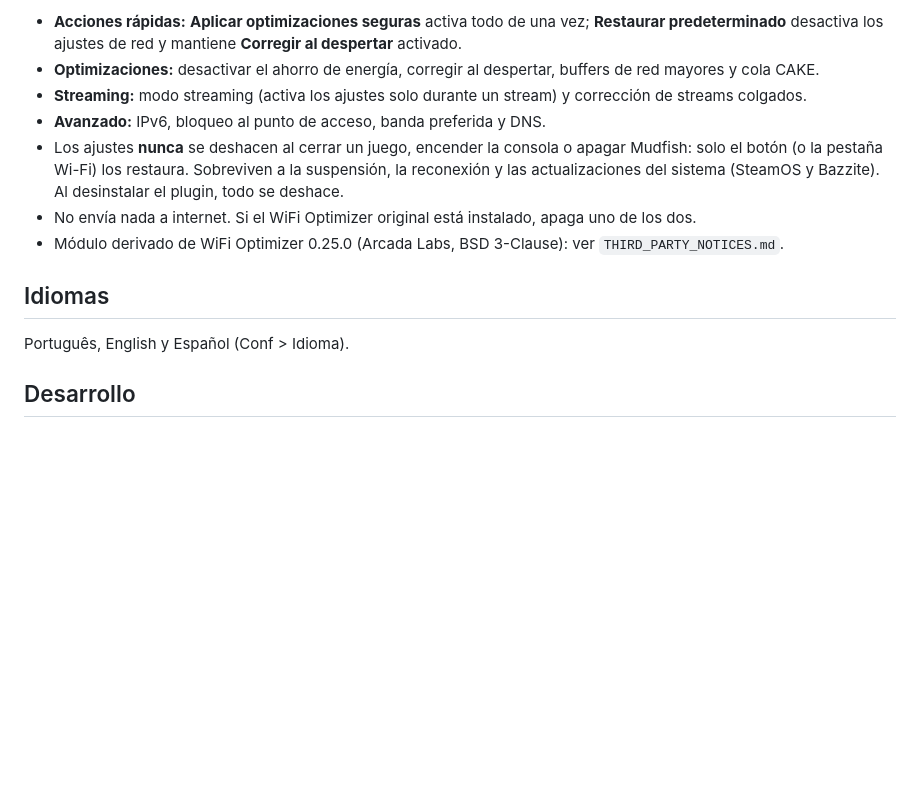
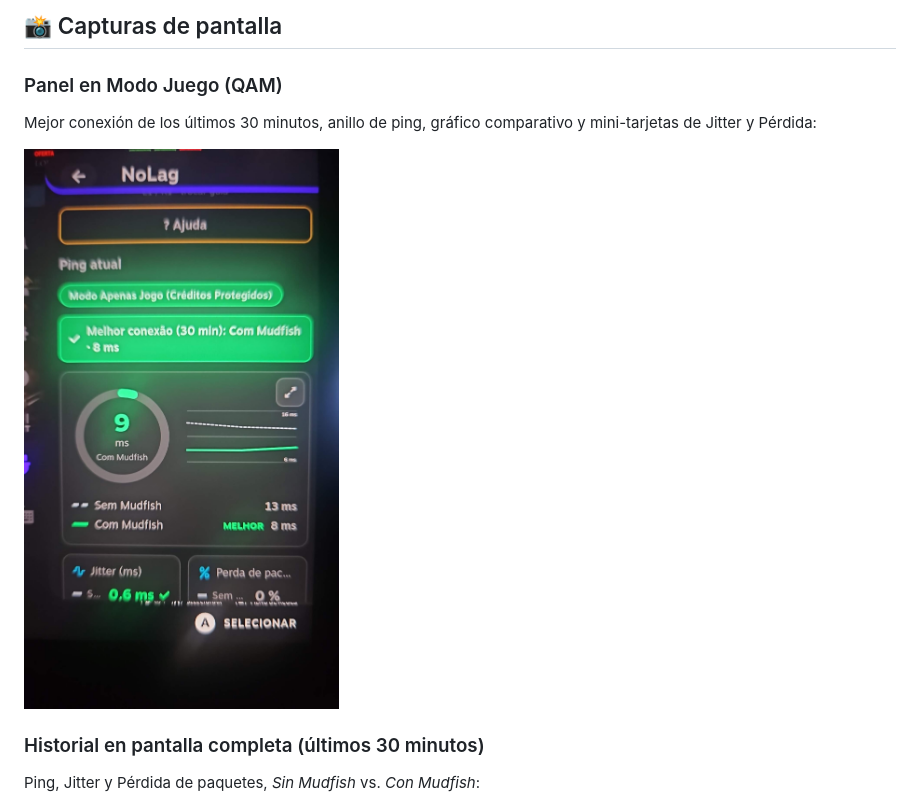
Before and after one commit to Havok027/NoLag, a Markdown page: README.es.md, the part around one of its changes. Rendered like a GitHub page; pictures changed too: 215011.jpg (added); blank space fills up the shorter version.

```diff
--- a/README.es.md
+++ b/README.es.md
@@ -50,15 +48,11 @@ Pestaña **Wi-Fi**: ajustes de la red local que funcionan con Mudfish encendido
 
-- **Acciones rápidas:** **Aplicar optimizaciones seguras** activa todo de una vez; **Restaurar predeterminado** desactiva los ajustes de red y mantiene **Corregir al despertar** activado.
-- **Optimizaciones:** desactivar el ahorro de energía, corregir al despertar, buffers de red mayores y cola CAKE.
-- **Streaming:** modo streaming (activa los ajustes solo durante un stream) y corrección de streams colgados.
-- **Avanzado:** IPv6, bloqueo al punto de acceso, banda preferida y DNS.
-- Los ajustes **nunca** se deshacen al cerrar un juego, encender la consola o apagar Mudfish: solo el botón (o la pestaña Wi-Fi) los restaura. Sobreviven a la suspensión, la reconexión y las actualizaciones del sistema (SteamOS y Bazzite). Al desinstalar el plugin, todo se deshace.
-- No envía nada a internet. Si el WiFi Optimizer original está instalado, apaga uno de los dos.
-- Módulo derivado de WiFi Optimizer 0.25.0 (Arcada Labs, BSD 3-Clause): ver `THIRD_PARTY_NOTICES.md`.
+## 📸 Capturas de pantalla
 
-## Idiomas
+### Panel en Modo Juego (QAM)
+Mejor conexión de los últimos 30 minutos, anillo de ping, gráfico comparativo y mini-tarjetas de Jitter y Pérdida:
 
-Português, English y Español (Conf > Idioma).
+![Panel de NoLag en Modo Juego](215011.jpg)
 
-## Desarrollo
+### Historial en pantalla completa (últimos 30 minutos)
+Ping, Jitter y Pérdida de paquetes, *Sin Mudfish* vs. *Con Mudfish*:
 
```
Also changed, not shown: other parts of README.es.md (+48 -36 lines), README.en.md (+54 -46 lines), README.md (+54 -46 lines), 215013.jpg (added), 215015.jpg (added).
